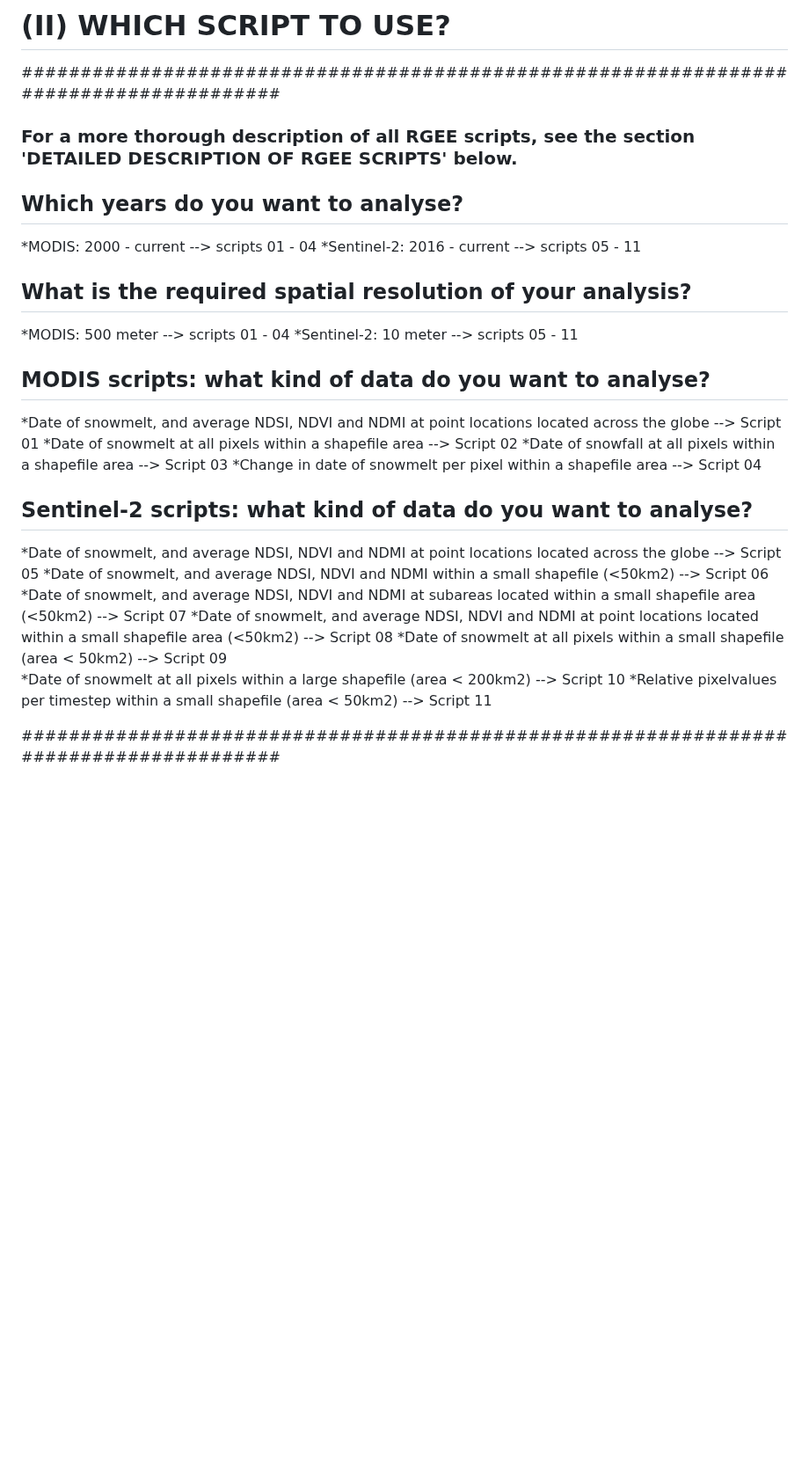
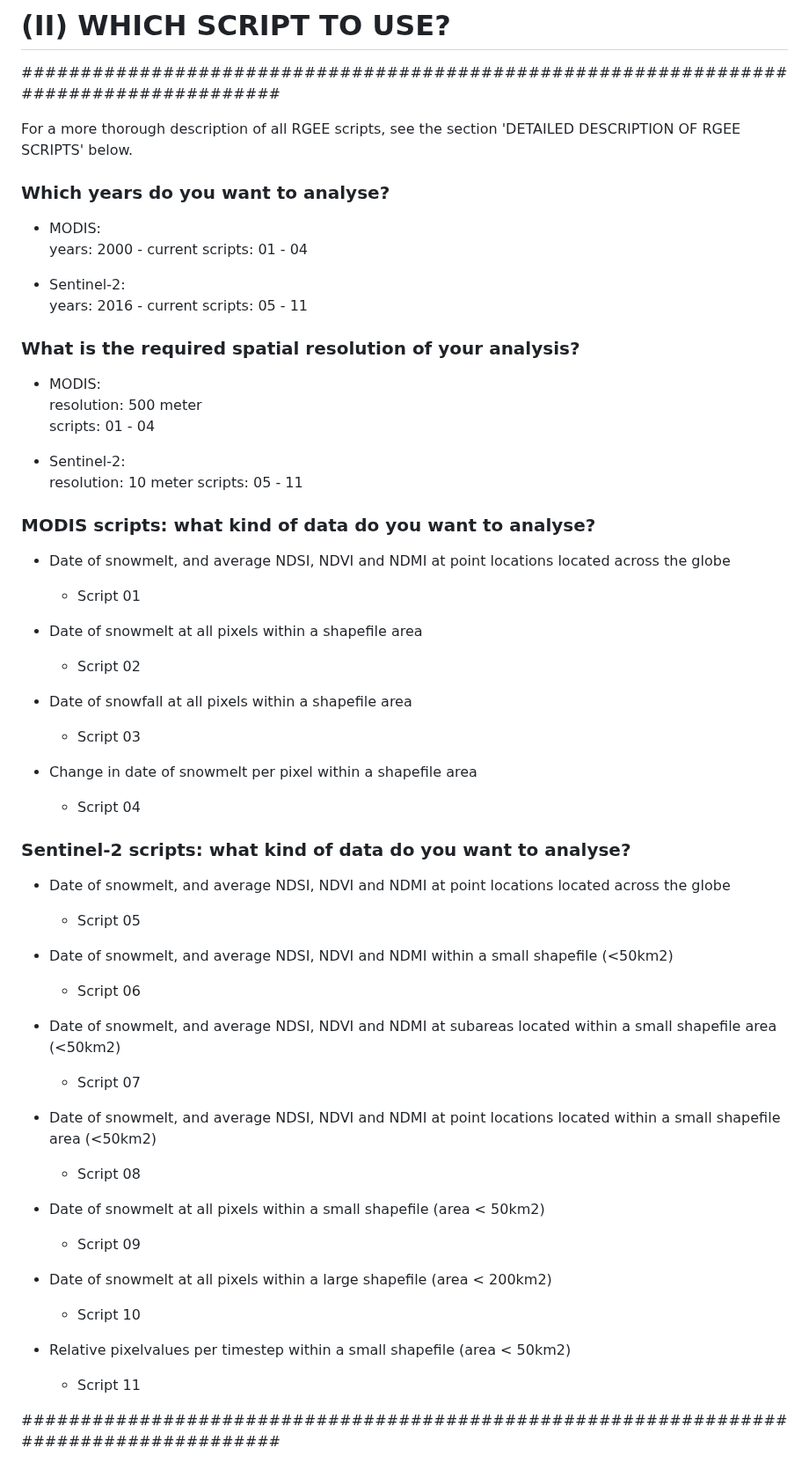
Before and after one commit to TVersluijs/RGEE_Snowmelt, a Markdown page: README.md, the part around the change. Shown at 88% size. Drawn GitHub-style; blank space fills up the shorter version.

Commit message:
New layout of ReadMe.md file.

```diff
--- a/README.md
+++ b/README.md
@@ -42,30 +42,61 @@
 
 #######################################################################################
 
-### For a more thorough description of all RGEE scripts, see the section 'DETAILED DESCRIPTION OF RGEE SCRIPTS' below.
+For a more thorough description of all RGEE scripts, see the section 'DETAILED DESCRIPTION OF RGEE SCRIPTS' below.
 
-## Which years do you want to analyse?
-*MODIS: 	 	2000 - current		--> 	scripts 01 - 04
-*Sentinel-2: 	2016 - current 		-->		scripts 05 - 11
+### Which years do you want to analyse?
+* MODIS:
+	years: 2000 - current
+	scripts: 01 - 04
 
-## What is the required spatial resolution of your analysis?
-*MODIS: 	 	500 meter			-->		scripts 01 - 04
-*Sentinel-2:  	10 meter 			-->		scripts 05 - 11
+* Sentinel-2:
+	years: 2016 - current
+	scripts: 05 - 11
 
-## MODIS scripts: what kind of data do you want to analyse?
-*Date of snowmelt, and average NDSI, NDVI and NDMI at point locations located across the globe							-->		Script 01
-*Date of snowmelt at all pixels within a shapefile area																	-->		Script 02
-*Date of snowfall at all pixels within a shapefile area																	-->		Script 03
-*Change in date of snowmelt per pixel within a shapefile area 															-->		Script 04
+### What is the required spatial resolution of your analysis?
+* MODIS:
+	resolution: 500 meter
+	scripts: 01 - 04
 
-## Sentinel-2 scripts: what kind of data do you want to analyse?
-*Date of snowmelt, and average NDSI, NDVI and NDMI at point locations located across the globe							-->		Script 05
-*Date of snowmelt, and average NDSI, NDVI and NDMI within a small shapefile (<50km2)									-->		Script 06
-*Date of snowmelt, and average NDSI, NDVI and NDMI at subareas located within a small shapefile	area (<50km2)			-->		Script 07
-*Date of snowmelt, and average NDSI, NDVI and NDMI at point locations located within a small shapefile area (<50km2)	-->		Script 08
-*Date of snowmelt at all pixels within a small shapefile (area < 50km2)													--> 	Script 09
-*Date of snowmelt at all pixels within a large shapefile (area < 200km2)												--> 	Script 10
-*Relative pixelvalues per timestep within a small shapefile (area < 50km2)												-->		Script 11
+* Sentinel-2:
+	resolution: 10 meter
+	scripts: 05 - 11
+
+### MODIS scripts: what kind of data do you want to analyse?
+* Date of snowmelt, and average NDSI, NDVI and NDMI at point locations located across the globe
+	* Script 01
+
+* Date of snowmelt at all pixels within a shapefile area
+	* Script 02
+
+* Date of snowfall at all pixels within a shapefile area
+	* Script 03
+
+* Change in date of snowmelt per pixel within a shapefile area
+	* Script 04
+
+
+### Sentinel-2 scripts: what kind of data do you want to analyse?
+* Date of snowmelt, and average NDSI, NDVI and NDMI at point locations located across the globe
+	* Script 05
+
+* Date of snowmelt, and average NDSI, NDVI and NDMI within a small shapefile (<50km2)
+	* Script 06
+
+* Date of snowmelt, and average NDSI, NDVI and NDMI at subareas located within a small shapefile area (<50km2)
+	* Script 07
+
+* Date of snowmelt, and average NDSI, NDVI and NDMI at point locations located within a small shapefile area (<50km2)
+	* Script 08
+
+* Date of snowmelt at all pixels within a small shapefile (area < 50km2)
+	* Script 09
+
+* Date of snowmelt at all pixels within a large shapefile (area < 200km2)
+	* Script 10
+
+* Relative pixelvalues per timestep within a small shapefile (area < 50km2)
+	* Script 11
 
 
 #######################################################################################
```
